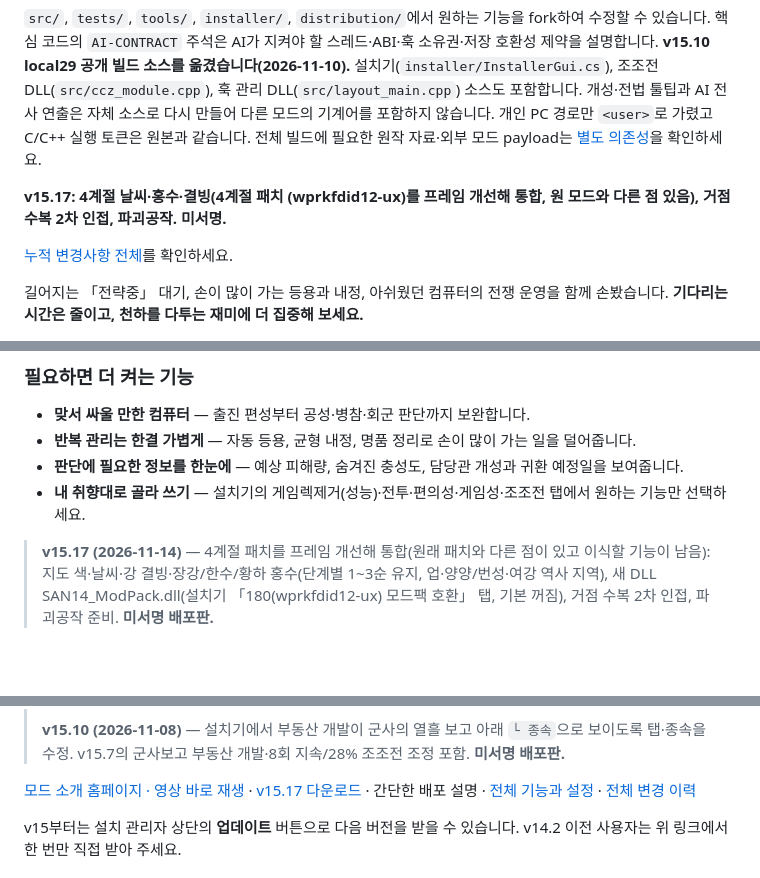
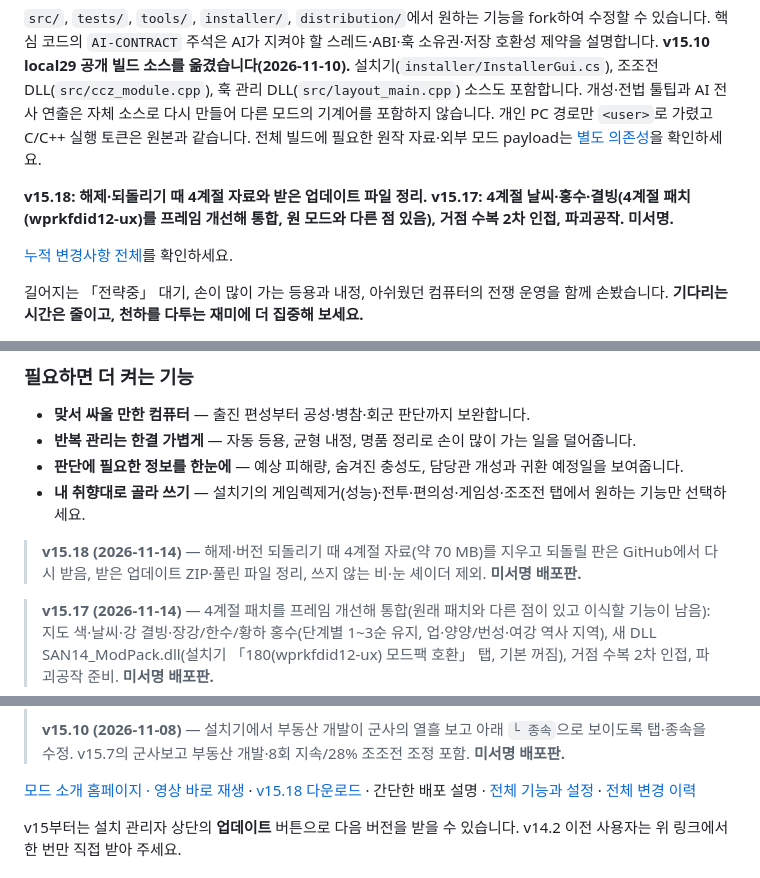
Before and after one commit to t3ferii/san14ce-ai-mod, a Markdown page: README.md, 3 parts joined by grey strips. Rendered like a GitHub page; blank space fills up the shorter version.

Commit message:
docs: v15.18 — 해제·되돌리기 때 4계절 자료와 업데이트 파일 정리

```diff
--- a/README.md
+++ b/README.md
@@ -6,7 +6,7 @@
 
 `src/`, `tests/`, `tools/`, `installer/`, `distribution/`에서 원하는 기능을 fork하여 수정할 수 있습니다. 핵심 코드의 `AI-CONTRACT` 주석은 AI가 지켜야 할 스레드·ABI·훅 소유권·저장 호환성 제약을 설명합니다. **v15.10 local29 공개 빌드 소스를 옮겼습니다(2026-11-10).** 설치기(`installer/InstallerGui.cs`), 조조전 DLL(`src/ccz_module.cpp`), 훅 관리 DLL(`src/layout_main.cpp`) 소스도 포함합니다. 개성·전법 툴팁과 AI 전사 연출은 자체 소스로 다시 만들어 다른 모드의 기계어를 포함하지 않습니다. 개인 PC 경로만 `<user>`로 가렸고 C/C++ 실행 토큰은 원본과 같습니다. 전체 빌드에 필요한 원작 자료·외부 모드 payload는 [별도 의존성](docs/SOURCE_DEPENDENCIES.md)을 확인하세요.
 
-**v15.17: 4계절 날씨·홍수·결빙(4계절 패치 (wprkfdid12-ux)를 프레임 개선해 통합, 원 모드와 다른 점 있음), 거점 수복 2차 인접, 파괴공작. 미서명.**
+**v15.18: 해제·되돌리기 때 4계절 자료와 받은 업데이트 파일 정리. v15.17: 4계절 날씨·홍수·결빙(4계절 패치 (wprkfdid12-ux)를 프레임 개선해 통합, 원 모드와 다른 점 있음), 거점 수복 2차 인접, 파괴공작. 미서명.**
 
 [누적 변경사항 전체](docs/RELEASE_NOTES.md)를 확인하세요.
 
@@ -31,6 +31,8 @@
 - **판단에 필요한 정보를 한눈에** — 예상 피해량, 숨겨진 충성도, 담당관 개성과 귀환 예정일을 보여줍니다.
 - **내 취향대로 골라 쓰기** — 설치기의 게임렉제거(성능)·전투·편의성·게임성·조조전 탭에서 원하는 기능만 선택하세요.
 
+> **v15.18 (2026-11-14)** — 해제·버전 되돌리기 때 4계절 자료(약 70 MB)를 지우고 되돌릴 판은 GitHub에서 다시 받음, 받은 업데이트 ZIP·풀린 파일 정리, 쓰지 않는 비·눈 셰이더 제외. **미서명 배포판.**
+
 > **v15.17 (2026-11-14)** — 4계절 패치를 프레임 개선해 통합(원래 패치와 다른 점이 있고 이식할 기능이 남음): 지도 색·날씨·강 결빙·장강/한수/황하 홍수(단계별 1~3순 유지, 업·양양/번성·여강 역사 지역), 새 DLL SAN14_ModPack.dll(설치기 「180(wprkfdid12-ux) 모드팩 호환」 탭, 기본 꺼짐), 거점 수복 2차 인접, 파괴공작 준비. **미서명 배포판.**
 
 > **v15.16 (2026-11-13)** — 관문 요격(컴퓨터 관문 너머에 안행 2,000명), 원거리 공격으로 시설 파괴, 설정3 연계 거리·안행 사거리(세이브별), 파괴공작 준비(군사 제안), 피격 대응 2칸 우회 판단·망루·투석대 사격 포함, 군사보고 주제별 수집 설정. **미서명 배포판.**
@@ -47,7 +49,7 @@
 >
 > **v15.10 (2026-11-08)** — 설치기에서 부동산 개발이 군사의 열흘 보고 아래 `└ 종속`으로 보이도록 탭·종속을 수정. v15.7의 군사보고 부동산 개발·8회 지속/28% 조조전 조정 포함. **미서명 배포판.**
 
-[모드 소개 홈페이지 · 영상 바로 재생](https://t3ferii.github.io/san14ce-ai-mod/) · [v15.17 다운로드](https://github.com/t3ferii/san14ce-ai-mod/releases/tag/SAN14_AI_v15.17) · 간단한 배포 설명 · [전체 기능과 설정](docs/FEATURE_SWITCHES.md) · [전체 변경 이력](docs/CHANGES_ALL.md)
+[모드 소개 홈페이지 · 영상 바로 재생](https://t3ferii.github.io/san14ce-ai-mod/) · [v15.18 다운로드](https://github.com/t3ferii/san14ce-ai-mod/releases/tag/SAN14_AI_v15.18) · 간단한 배포 설명 · [전체 기능과 설정](docs/FEATURE_SWITCHES.md) · [전체 변경 이력](docs/CHANGES_ALL.md)
 
 v15부터는 설치 관리자 상단의 **업데이트** 버튼으로 다음 버전을 받을 수 있습니다. v14.2 이전 사용자는 위 링크에서 한 번만 직접 받아 주세요.
 
```
Also changed, not shown: docs/CHANGES_ALL.md (+1 -0 lines), docs/RELEASE_NOTES.md (+23 -1 lines).
